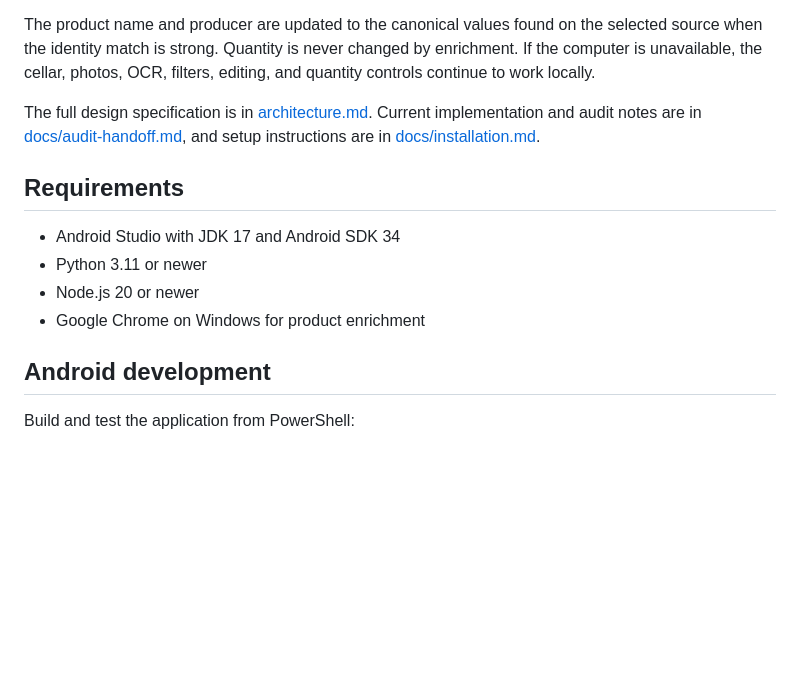
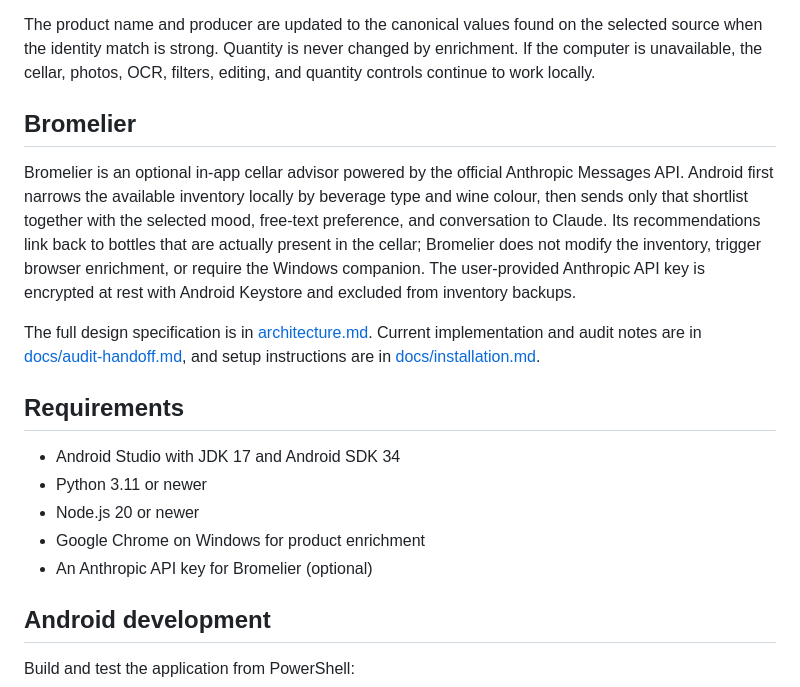
Before and after one commit to sebedard-creator/cellier-manager, a Markdown page: README.md, the part around the change printed below. Rendered like a GitHub page; blank space fills up the shorter version.

```diff
--- a/README.md
+++ b/README.md
@@ -26,6 +59,10 @@ The normal enrichment flow is:
 
 The product name and producer are updated to the canonical values found on the selected source when the identity match is strong. Quantity is never changed by enrichment. If the computer is unavailable, the cellar, photos, OCR, filters, editing, and quantity controls continue to work locally.
 
+## Bromelier
+
+Bromelier is an optional in-app cellar advisor powered by the official Anthropic Messages API. Android first narrows the available inventory locally by beverage type and wine colour, then sends only that shortlist together with the selected mood, free-text preference, and conversation to Claude. Its recommendations link back to bottles that are actually present in the cellar; Bromelier does not modify the inventory, trigger browser enrichment, or require the Windows companion. The user-provided Anthropic API key is encrypted at rest with Android Keystore and excluded from inventory backups.
+
 The full design specification is in [architecture.md](architecture.md). Current implementation and audit notes are in [docs/audit-handoff.md](docs/audit-handoff.md), and setup instructions are in [docs/installation.md](docs/installation.md).
 
 ## Requirements
@@ -34,6 +71,7 @@ The full design specification is in [architecture.md](architecture.md). Current
 - Python 3.11 or newer
 - Node.js 20 or newer
 - Google Chrome on Windows for product enrichment
+- An Anthropic API key for Bromelier (optional)
 
 ## Android development
 
```
Also changed, not shown: other parts of README.md (+33 -0 lines), docs/images/bromelier.png (added), 3 other files.
